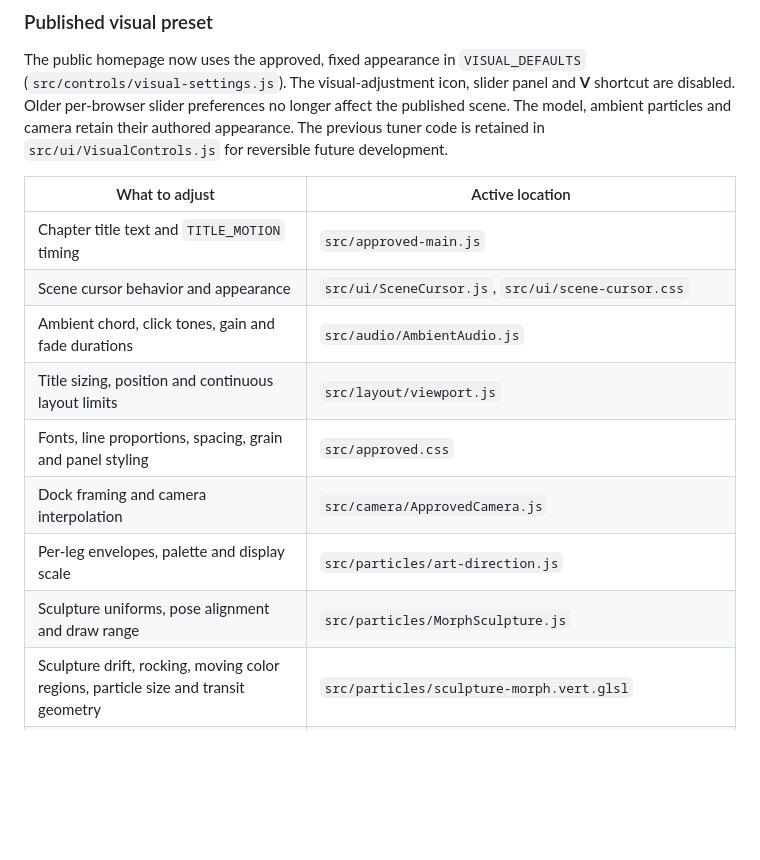
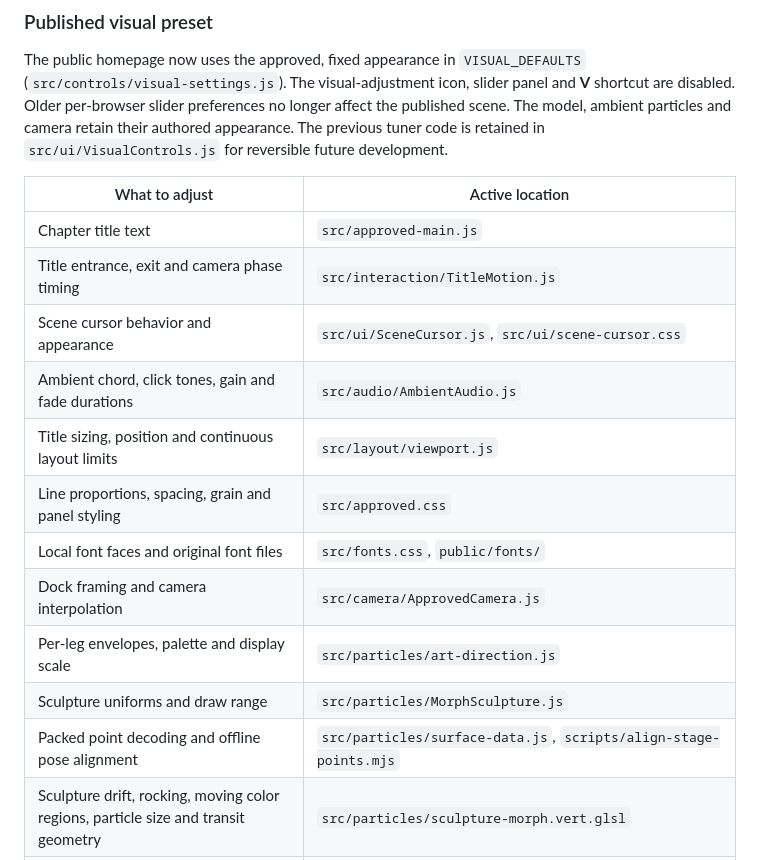
Before and after one commit to Corden404/particle-camera-flight, a Markdown page: README.md, the part around one of its changes. Drawn GitHub-style; blank space fills up the shorter version.

```diff
--- a/README.md
+++ b/README.md
@@ -99,14 +117,17 @@ The public homepage now uses the approved, fixed appearance in `VISUAL_DEFAULTS`
 
 | What to adjust | Active location |
 | --- | --- |
-| Chapter title text and `TITLE_MOTION` timing | `src/approved-main.js` |
+| Chapter title text | `src/approved-main.js` |
+| Title entrance, exit and camera phase timing | `src/interaction/TitleMotion.js` |
 | Scene cursor behavior and appearance | `src/ui/SceneCursor.js`, `src/ui/scene-cursor.css` |
 | Ambient chord, click tones, gain and fade durations | `src/audio/AmbientAudio.js` |
 | Title sizing, position and continuous layout limits | `src/layout/viewport.js` |
-| Fonts, line proportions, spacing, grain and panel styling | `src/approved.css` |
+| Line proportions, spacing, grain and panel styling | `src/approved.css` |
+| Local font faces and original font files | `src/fonts.css`, `public/fonts/` |
 | Dock framing and camera interpolation | `src/camera/ApprovedCamera.js` |
 | Per-leg envelopes, palette and display scale | `src/particles/art-direction.js` |
-| Sculpture uniforms, pose alignment and draw range | `src/particles/MorphSculpture.js` |
+| Sculpture uniforms and draw range | `src/particles/MorphSculpture.js` |
+| Packed point decoding and offline pose alignment | `src/particles/surface-data.js`, `scripts/align-stage-points.mjs` |
 | Sculpture drift, rocking, moving color regions, particle size and transit geometry | `src/particles/sculpture-morph.vert.glsl` |
 | Particle core, halo and final output color | `src/particles/sculpture.frag.glsl` |
 | Colored ambient field and animated microdot grid | `src/particles/ApprovedParticleFields.js` |
```
Also changed, not shown: other parts of README.md (+31 -7 lines).
